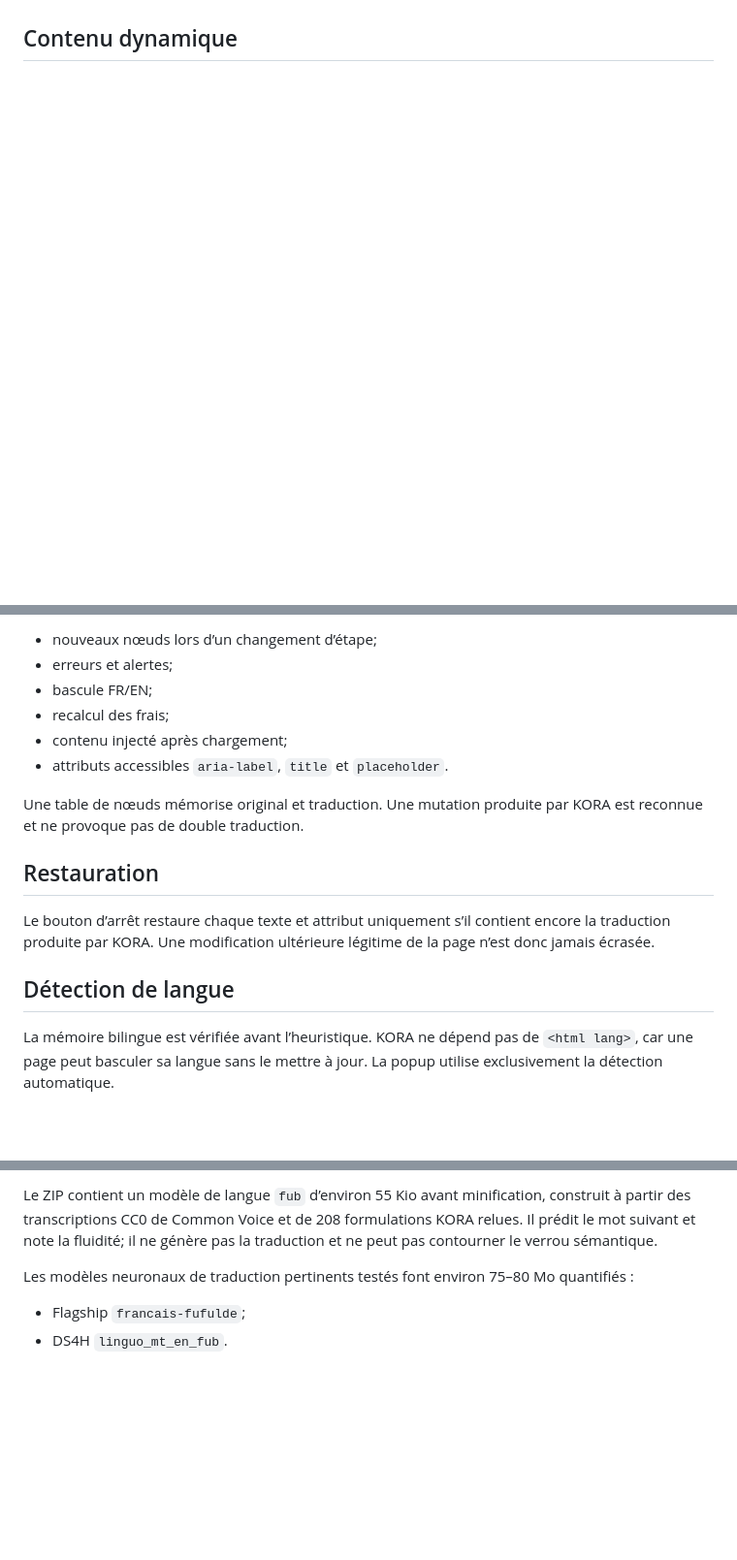
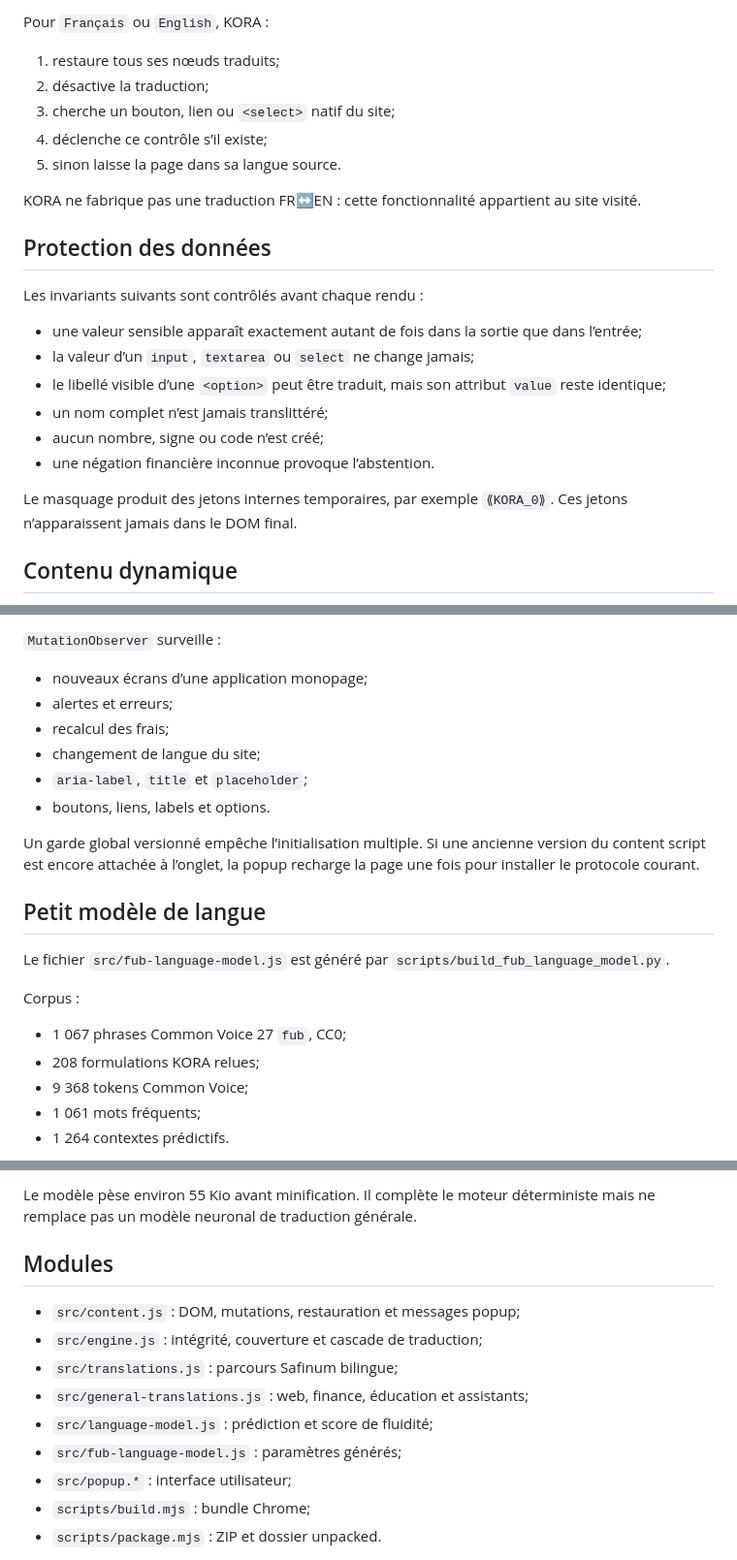
Before and after one commit to kaezerwatto/KORA, a Markdown page: docs/ARCHITECTURE.md, 3 parts joined by grey strips. Shown at 97% size. Rendered like a GitHub page; blank space fills up the shorter version.

```diff
--- a/docs/ARCHITECTURE.md
+++ b/docs/ARCHITECTURE.md
@@ -23,3 +116,25 @@
+Pour `Français` ou `English`, KORA :
+
+1. restaure tous ses nœuds traduits;
+2. désactive la traduction;
+3. cherche un bouton, lien ou `<select>` natif du site;
+4. déclenche ce contrôle s’il existe;
+5. sinon laisse la page dans sa langue source.
+
+KORA ne fabrique pas une traduction FR↔EN : cette fonctionnalité appartient au site visité.
+
+## Protection des données
+
+Les invariants suivants sont contrôlés avant chaque rendu :
+
+- une valeur sensible apparaît exactement autant de fois dans la sortie que dans l’entrée;
+- la valeur d’un `input`, `textarea` ou `select` ne change jamais;
+- le libellé visible d’une `<option>` peut être traduit, mais son attribut `value` reste identique;
+- un nom complet n’est jamais translittéré;
+- aucun nombre, signe ou code n’est créé;
+- une négation financière inconnue provoque l’abstention.
+
+Le masquage produit des jetons internes temporaires, par exemple `⟪KORA_0⟫`. Ces jetons n’apparaissent jamais dans le DOM final.
 
 ## Contenu dynamique
 
@@ -27,18 +150,24 @@ Un `MutationObserver` surveille :
 
-- nouveaux nœuds lors d’un changement d’étape;
-- erreurs et alertes;
-- bascule FR/EN;
+`MutationObserver` surveille :
+
+- nouveaux écrans d’une application monopage;
+- alertes et erreurs;
 - recalcul des frais;
-- contenu injecté après chargement;
-- attributs accessibles `aria-label`, `title` et `placeholder`.
+- changement de langue du site;
+- `aria-label`, `title` et `placeholder`;
+- boutons, liens, labels et options.
 
-Une table de nœuds mémorise original et traduction. Une mutation produite par KORA est reconnue et ne provoque pas de double traduction.
+Un garde global versionné empêche l’initialisation multiple. Si une ancienne version du content script est encore attachée à l’onglet, la popup recharge la page une fois pour installer le protocole courant.
 
-## Restauration
+## Petit modèle de langue
 
-Le bouton d’arrêt restaure chaque texte et attribut uniquement s’il contient encore la traduction produite par KORA. Une modification ultérieure légitime de la page n’est donc jamais écrasée.
+Le fichier `src/fub-language-model.js` est généré par `scripts/build_fub_language_model.py`.
 
-## Détection de langue
+Corpus :
 
-La mémoire bilingue est vérifiée avant l’heuristique. KORA ne dépend pas de `<html lang>`, car une page peut basculer sa langue sans le mettre à jour. La popup utilise exclusivement la détection automatique.
+- 1 067 phrases Common Voice 27 `fub`, CC0;
+- 208 formulations KORA relues;
+- 9 368 tokens Common Voice;
+- 1 061 mots fréquents;
+- 1 264 contextes prédictifs.
 
@@ -46,8 +185,15 @@ La mémoire bilingue est vérifiée avant l’heuristique. KORA ne dépend pas d
 
-Le ZIP contient un modèle de langue `fub` d’environ 55 Kio avant minification, construit à partir des transcriptions CC0 de Common Voice et de 208 formulations KORA relues. Il prédit le mot suivant et note la fluidité; il ne génère pas la traduction et ne peut pas contourner le verrou sémantique.
+Le modèle pèse environ 55 Kio avant minification. Il complète le moteur déterministe mais ne remplace pas un modèle neuronal de traduction générale.
 
-Les modèles neuronaux de traduction pertinents testés font environ 75–80 Mo quantifiés :
+## Modules
 
-- Flagship `francais-fufulde`;
-- DS4H `linguo_mt_en_fub`.
+- `src/content.js` : DOM, mutations, restauration et messages popup;
+- `src/engine.js` : intégrité, couverture et cascade de traduction;
+- `src/translations.js` : parcours Safinum bilingue;
+- `src/general-translations.js` : web, finance, éducation et assistants;
+- `src/language-model.js` : prédiction et score de fluidité;
+- `src/fub-language-model.js` : paramètres générés;
+- `src/popup.*` : interface utilisateur;
+- `scripts/build.mjs` : bundle Chrome;
+- `scripts/package.mjs` : ZIP et dossier unpacked.
 
```
Also changed, not shown: other parts of docs/ARCHITECTURE.md (+148 -21 lines), README.md (+32 -12 lines), docs/TESTING.md (+3 -1 lines), docs/assets/kora-popup.png, 11 other files.
